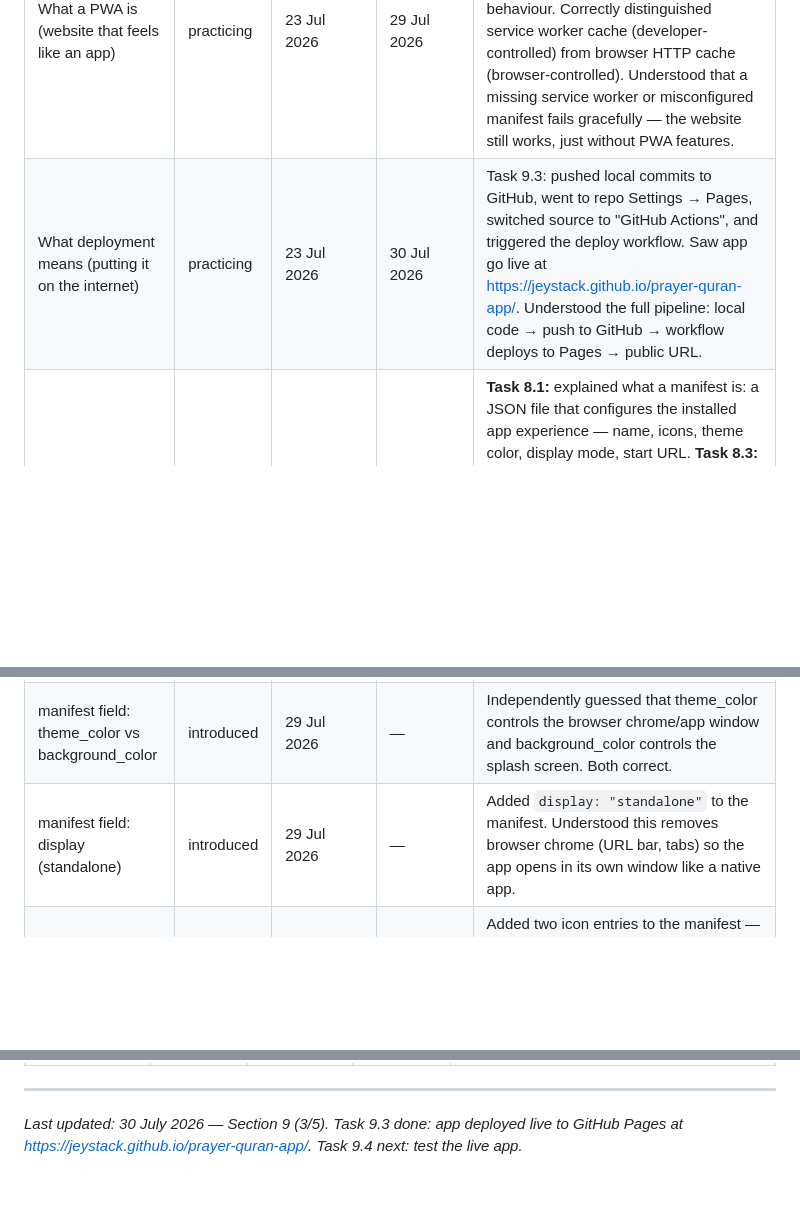
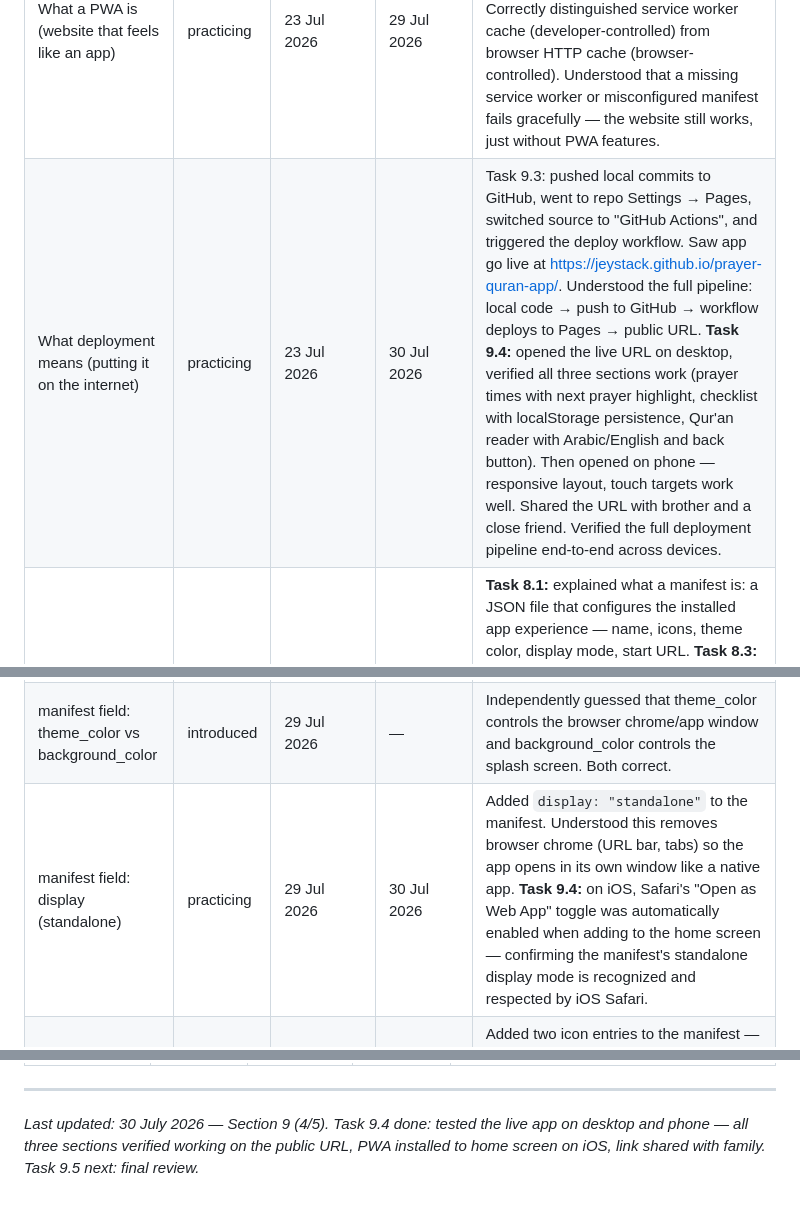
Before and after one commit to jeystack/prayer-quran-app, a Markdown page: learning/knowledge-graph.md, 3 parts joined by grey strips. Drawn GitHub-style; blank space fills up the shorter version.

Commit message:
Test the live app
- Open public URL on desktop and mobile
- Verify all three sections work
- Share the link

```diff
--- a/learning/knowledge-graph.md
+++ b/learning/knowledge-graph.md
@@ -155,14 +155,14 @@ Statuses only upgrade on evidence of something I actually said or did.
 | Concept | Status | Introduced | Last Reviewed | Evidence |
 |---|---|---|---|---|
 | What a PWA is (website that feels like an app) | practicing | 23 Jul 2026 | 29 Jul 2026 | Discussed during project scoping. **Task 8.1:** explained all three pillars (manifest, service worker, HTTPS), what each does, and the "progressive" fallback behaviour. Correctly distinguished service worker cache (developer-controlled) from browser HTTP cache (browser-controlled). Understood that a missing service worker or misconfigured manifest fails gracefully — the website still works, just without PWA features. |
-| What deployment means (putting it on the internet) | practicing | 23 Jul 2026 | 30 Jul 2026 | Task 9.3: pushed local commits to GitHub, went to repo Settings → Pages, switched source to "GitHub Actions", and triggered the deploy workflow. Saw app go live at https://jeystack.github.io/prayer-quran-app/. Understood the full pipeline: local code → push to GitHub → workflow deploys to Pages → public URL. |
+| What deployment means (putting it on the internet) | practicing | 23 Jul 2026 | 30 Jul 2026 | Task 9.3: pushed local commits to GitHub, went to repo Settings → Pages, switched source to "GitHub Actions", and triggered the deploy workflow. Saw app go live at https://jeystack.github.io/prayer-quran-app/. Understood the full pipeline: local code → push to GitHub → workflow deploys to Pages → public URL. **Task 9.4:** opened the live URL on desktop, verified all three sections work (prayer times with next prayer highlight, checklist with localStorage persistence, Qur'an reader with Arabic/English and back button). Then opened on phone — responsive layout, touch targets work well. Shared the URL with brother and a close friend. Verified the full deployment pipeline end-to-end across devices. |
 | manifest.json | practicing | 29 Jul 2026 | 29 Jul 2026 | **Task 8.1:** explained what a manifest is: a JSON file that configures the installed app experience — name, icons, theme color, display mode, start URL. **Task 8.3:** independently wrote the complete manifest.json with all fields — names, icons array with src/sizes/type, theme_color, background_color, display, start_url. Understood the distinction between theme_color (browser chrome) and background_color (splash screen). Corrected theme-color hyphens to theme_color underscores after being reminded that manifest uses underscore-separated property names. |
 | Service workers (offline caching) | practicing | 29 Jul 2026 | 29 Jul 2026 | Explained as a background JS file that intercepts network requests, caches files, and serves them offline. Distinguished from browser HTTP cache: the developer decides what goes in, when it updates, and when old stuff gets deleted. **Task 8.4:** created sw.js from scratch with all three lifecycle events (install, activate, fetch). Independently identified pre-cache vs on-demand caching strategy. Correctly predicted that cache.addAll fails entirely if any file is missing. Correctly identified that caches.keys() returns a Promise because of the .then() chain. |
 | HTTPS requirement for PWAs | practicing | 29 Jul 2026 | 29 Jul 2026 | Explained the requirement in Task 8.1. Task 8.5: successfully registered the service worker via Live Preview (localhost) — understood that localhost counts as a secure context for service workers, and that a file:// URL would silently fail. Correctly identified that IE 10 would skip the entire registration block because "serviceWorker" in navigator would be false. |
 | GitHub Pages setup | introduced | 30 Jul 2026 | — | Went to repo Settings → Pages, switched source from "Deploy from a branch" to "GitHub Actions", ran workflow manually via workflow_dispatch button. App went live at https://jeystack.github.io/prayer-quran-app/. Understood that GitHub Pages publishes files from a folder (app/) to a public URL. |
 | PWA icon sizes (192x192, 512x512) | introduced | 29 Jul 2026 | — | Learned that PWA manifests require specific PNG sizes: 192x192 and 512x512. Understood that different OS/launcher contexts use different sizes — the manifest's `sizes` attribute tells the OS which one to use. |
 | manifest field: theme_color vs background_color | introduced | 29 Jul 2026 | — | Independently guessed that theme_color controls the browser chrome/app window and background_color controls the splash screen. Both correct. |
-| manifest field: display (standalone) | introduced | 29 Jul 2026 | — | Added `display: "standalone"` to the manifest. Understood this removes browser chrome (URL bar, tabs) so the app opens in its own window like a native app. |
+| manifest field: display (standalone) | practicing | 29 Jul 2026 | 30 Jul 2026 | Added `display: "standalone"` to the manifest. Understood this removes browser chrome (URL bar, tabs) so the app opens in its own window like a native app. **Task 9.4:** on iOS, Safari's "Open as Web App" toggle was automatically enabled when adding to the home screen — confirming the manifest's standalone display mode is recognized and respected by iOS Safari. |
 | manifest field: icons (src, sizes, type) | introduced | 29 Jul 2026 | — | Added two icon entries to the manifest — one at 192x192 and one at 512x512. Understood that `src` is relative path, `sizes` tells the OS which to use per context, `type` declares the MIME format. |
 | JSON underscores in manifest spec | introduced | 29 Jul 2026 | — | Initially wrote `theme-color` with hyphens (HTML/CSS style), corrected to `theme_color` (underscores). Learned that manifest.json uses underscore-separated property names, not kebab-case. |
 
@@ -226,4 +226,4 @@ Statuses only upgrade on evidence of something I actually said or did.
 
 ---
 
-*Last updated: 30 July 2026 — Section 9 (3/5). Task 9.3 done: app deployed live to GitHub Pages at https://jeystack.github.io/prayer-quran-app/. Task 9.4 next: test the live app.*
+*Last updated: 30 July 2026 — Section 9 (4/5). Task 9.4 done: tested the live app on desktop and phone — all three sections verified working on the public URL, PWA installed to home screen on iOS, link shared with family. Task 9.5 next: final review.*
```
Also changed, not shown: learning/file-map.md (+1 -1 lines), learning/plan.md (+1 -1 lines).
